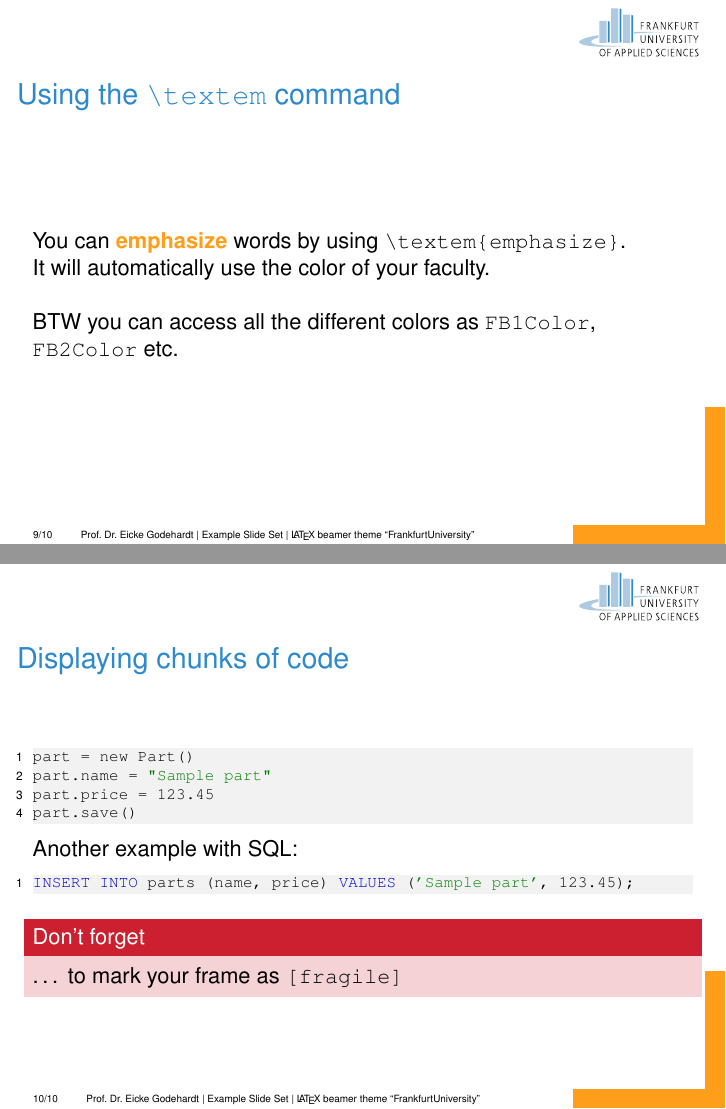
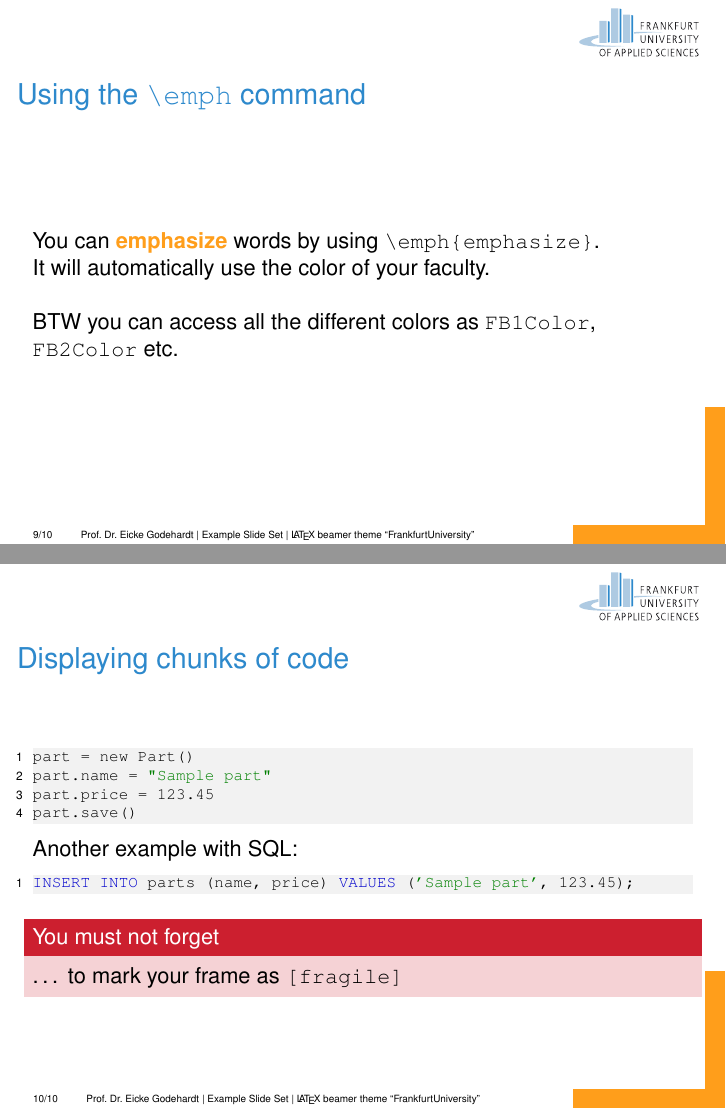
Before and after one commit to godehardt/beamerthemeFrankfurtUAS, LaTeX slides (example/ExampleFrankfurtUniversity.tex, which reads beamerthemeFrankfurtUniversity.sty): pages 9 and 10 of 10, joined at a grey line. Compiled offline with pdfLaTeX.

Commit message:
depricated \textem in favor of \emph

```diff
--- a/beamerthemeFrankfurtUniversity.sty
+++ b/beamerthemeFrankfurtUniversity.sty
@@ -150,7 +150,12 @@ stringstyle=\color{green!50!black},%
 \setbeamersize{sidebar width left=0cm}
 
 
-\newcommand{\textem}[1]{\textbf{\color{FrankfurtUniversityColor}#1}}
+\DeclareRobustCommand{\em}{%
+  \color{FrankfurtUniversityColor}\@nomath\em \if b\expandafter\@car\f@series\@nil%
+  \normalfont\else\bfseries\fi}
+\DeclareTextFontCommand{\emph}{\em}
+\DeclareTextFontCommand{\textem}{\em}% depricated
+
 
 \mode
 <all>
--- a/example/ExampleFrankfurtUniversity.tex
+++ b/example/ExampleFrankfurtUniversity.tex
@@ -183,8 +183,8 @@ Sir Ken Robinson
 \subsection{Text Emphasize}
 
 \begin{frame}
- \frametitle{Using the \texttt{\textbackslash textem} command}
-You can \textem{emphasize} words by using \texttt{\textbackslash textem\{emphasize\}}.
+ \frametitle{Using the \texttt{\textbackslash emph} command}
+You can \emph{emphasize} words by using \texttt{\textbackslash emph\{emphasize\}}.
 
 It will automatically use the color of your faculty.
 
@@ -212,7 +212,7 @@ Another example with SQL:
 INSERT INTO parts (name, price) VALUES ('Sample part', 123.45);
 \end{lstlisting}
 
-\begin{alertblock}{Don't forget}
+\begin{alertblock}{You must not forget}
   \dots\ to mark your frame as \texttt{[fragile]}
 \end{alertblock}
 \end{frame}
```
Also changed, not shown: example/ExampleFrankfurtUniversity.pdf, example/ExampleFrankfurtUniversity.tex (2 more changed lines).
